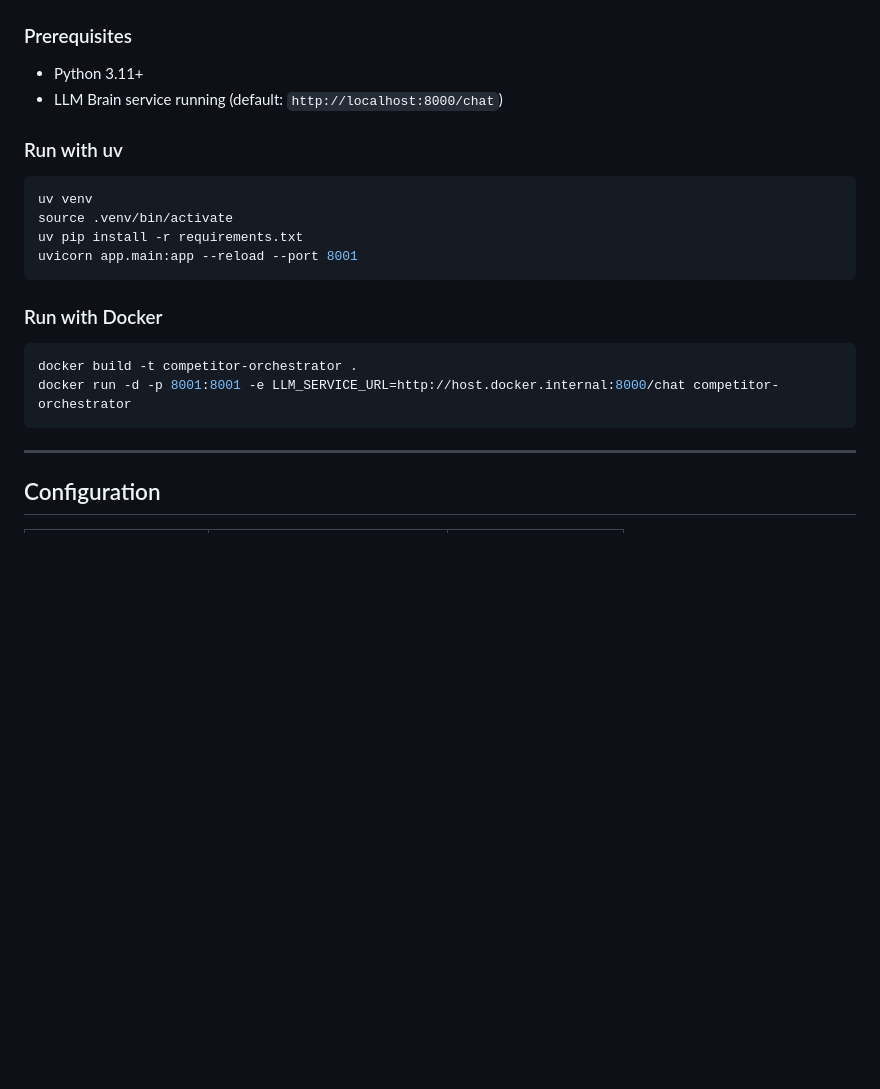
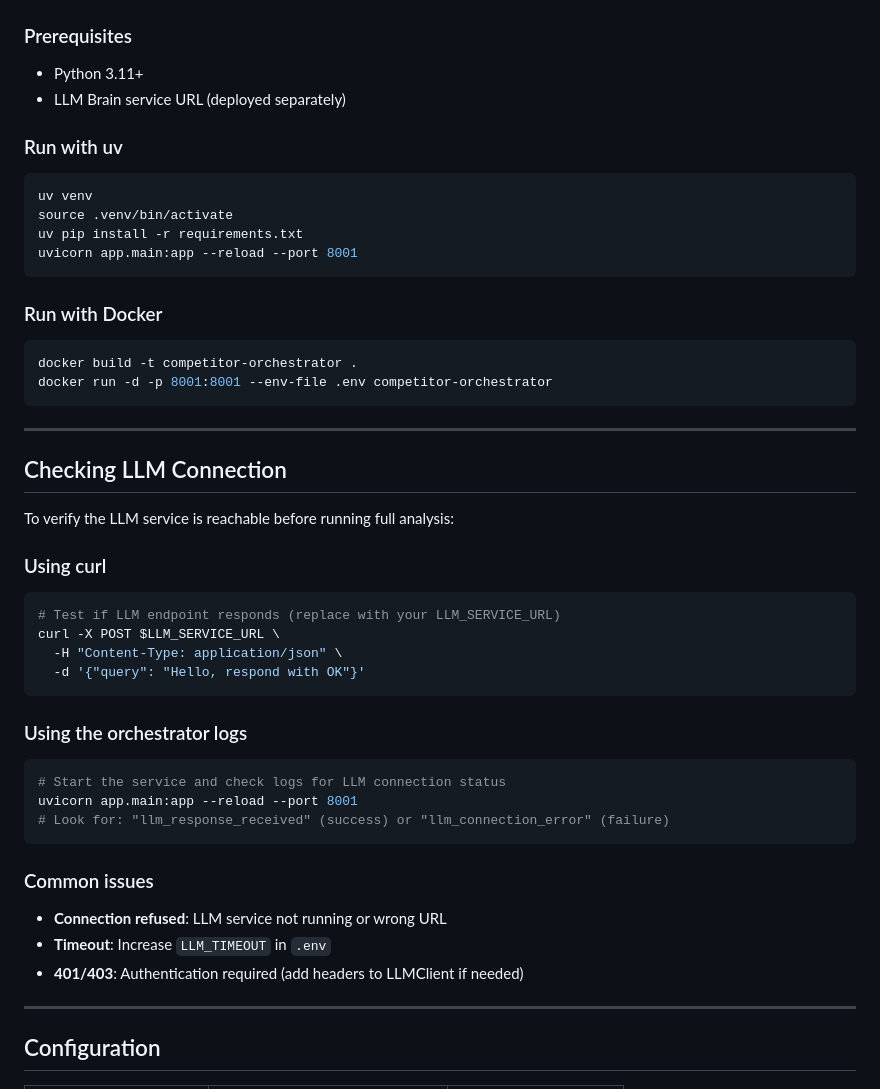
Before and after one commit to nayaksomkar/CompetitorEngine, a Markdown page: README.md, the part around the change. GitHub-like rendering; blank space fills up the shorter version.

Commit message:
docs: add LLM connection checking instructions to README
Co-authored-by: CommandCodeBot <noreply@commandcode.ai>

````diff
--- a/README.md
+++ b/README.md
@@ -260,7 +260,7 @@ Returns `202 Accepted` with job ID (not yet implemented).
 
 ### Prerequisites
 - Python 3.11+
-- LLM Brain service running (default: `http://localhost:8000/chat`)
+- LLM Brain service URL (deployed separately)
 
 ### Run with uv
 ```bash
@@ -273,8 +273,34 @@ uvicorn app.main:app --reload --port 8001
 ### Run with Docker
 ```bash
 docker build -t competitor-orchestrator .
-docker run -d -p 8001:8001 -e LLM_SERVICE_URL=http://host.docker.internal:8000/chat competitor-orchestrator
+docker run -d -p 8001:8001 --env-file .env competitor-orchestrator
 ```
+
+---
+
+## Checking LLM Connection
+
+To verify the LLM service is reachable before running full analysis:
+
+### Using curl
+```bash
+# Test if LLM endpoint responds (replace with your LLM_SERVICE_URL)
+curl -X POST $LLM_SERVICE_URL \
+  -H "Content-Type: application/json" \
+  -d '{"query": "Hello, respond with OK"}'
+```
+
+### Using the orchestrator logs
+```bash
+# Start the service and check logs for LLM connection status
+uvicorn app.main:app --reload --port 8001
+# Look for: "llm_response_received" (success) or "llm_connection_error" (failure)
+```
+
+### Common issues
+- **Connection refused**: LLM service not running or wrong URL
+- **Timeout**: Increase `LLM_TIMEOUT` in `.env`
+- **401/403**: Authentication required (add headers to LLMClient if needed)
 
 ---
 
````
